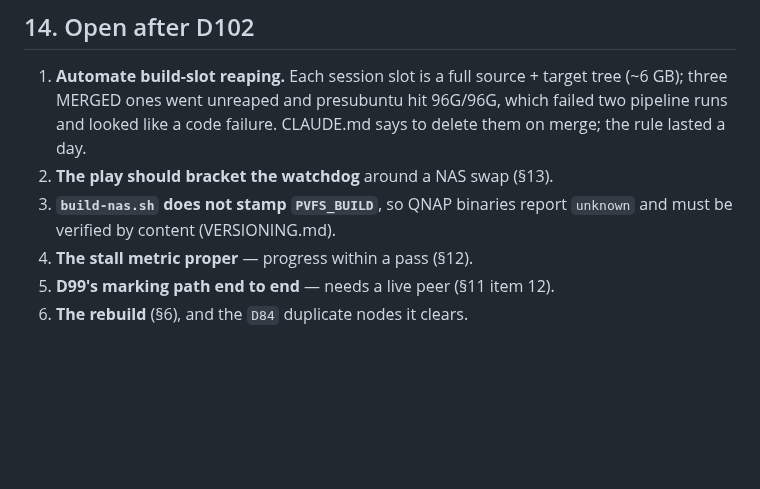
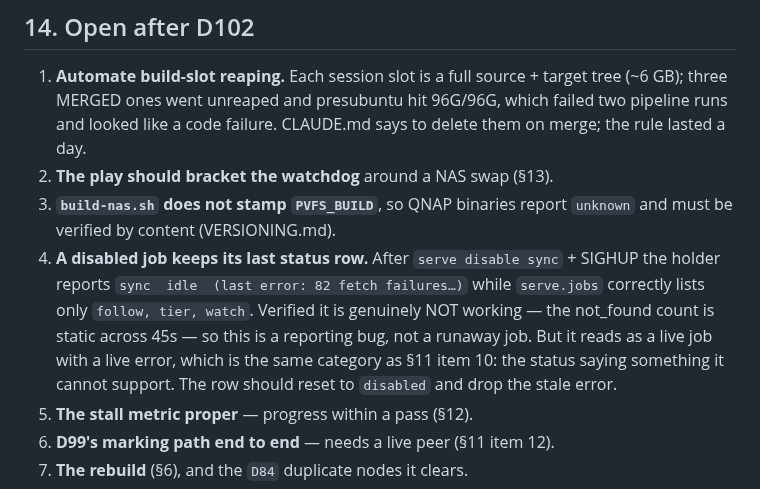
Before and after one commit to christcb03/phrasevault, a Markdown page: docs/24-fleet-review-and-re-genesis.md, the part around the change. GitHub-like rendering; blank space fills up the shorter version.

Commit message:
docs(24): a disabled job keeps its last status row
After 'serve disable sync' + SIGHUP the holder reports sync as idle with a
stale 82-failure error, while serve.jobs correctly lists only follow, tier and
watch. Checked before recording: the not_found count is static across 45s, so
nothing is actually running — a reporting bug, not a runaway job.

Same category as the stall detector: a status saying something it cannot
support. The row should reset to disabled and drop the error.

Co-Authored-By: Claude Opus 5 <noreply@anthropic.com>

```diff
--- a/docs/24-fleet-review-and-re-genesis.md
+++ b/docs/24-fleet-review-and-re-genesis.md
@@ -952,6 +952,14 @@ held open. Both would have left the holder rolled but down.
 2. **The play should bracket the watchdog** around a NAS swap (§13).
 3. **`build-nas.sh` does not stamp `PVFS_BUILD`**, so QNAP binaries report
    `unknown` and must be verified by content (VERSIONING.md).
+4. **A disabled job keeps its last status row.** After `serve disable sync` +
+   SIGHUP the holder reports `sync  idle  (last error: 82 fetch failures…)`
+   while `serve.jobs` correctly lists only `follow, tier, watch`. Verified it
+   is genuinely NOT working — the not_found count is static across 45s — so
+   this is a reporting bug, not a runaway job. But it reads as a live job with
+   a live error, which is the same category as §11 item 10: the status saying
+   something it cannot support. The row should reset to `disabled` and drop
+   the stale error.
 2. **The stall metric proper** — progress within a pass (§12).
 3. **D99's marking path end to end** — needs a live peer (§11 item 12).
 4. **The rebuild** (§6), and the `D84` duplicate nodes it clears.
```
